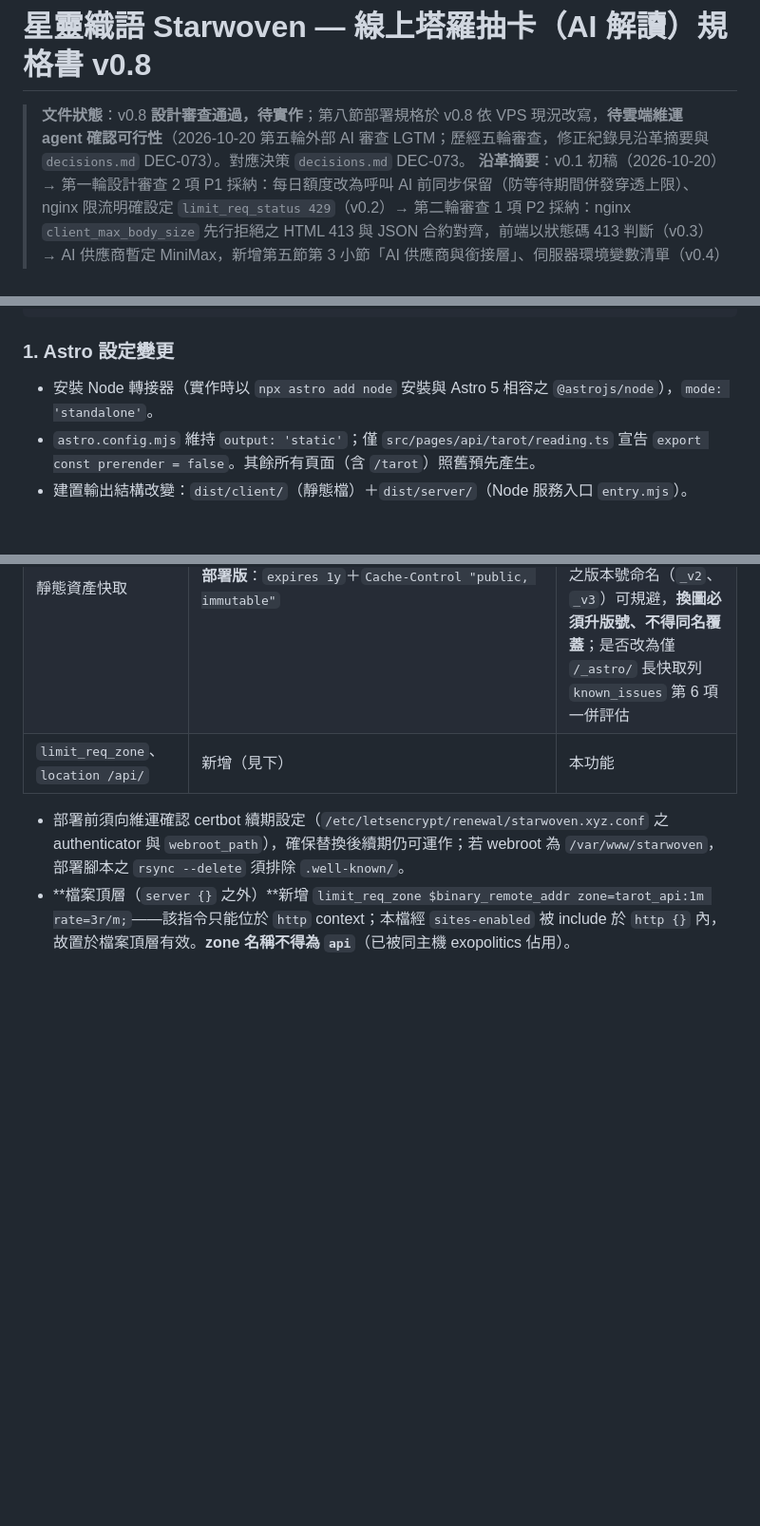
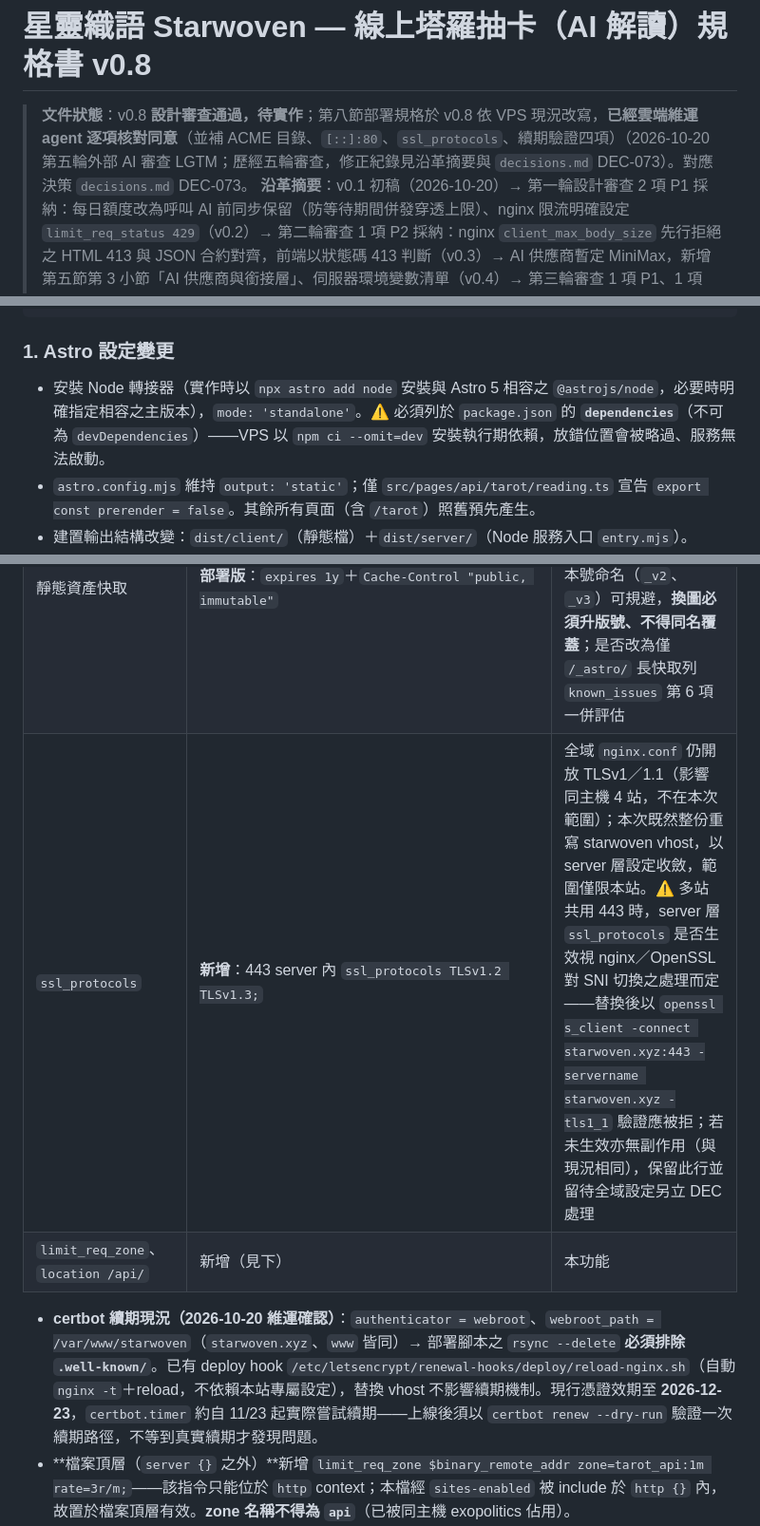
Before and after one commit to unendless314/starwoven, a Markdown page: demo_docs/tarot_plan.md, 3 parts joined by grey strips. Shown at 95% size. Drawn GitHub-style; blank space fills up the shorter version.

```diff
--- a/demo_docs/tarot_plan.md
+++ b/demo_docs/tarot_plan.md
@@ -1,6 +1,6 @@
 # 星靈織語 Starwoven — 線上塔羅抽卡（AI 解讀）規格書 v0.8
 
-> **文件狀態**：v0.8 **設計審查通過，待實作**；第八節部署規格於 v0.8 依 VPS 現況改寫，**待雲端維運 agent 確認可行性**（2026-10-20 第五輪外部 AI 審查 LGTM；歷經五輪審查，修正紀錄見沿革摘要與 `decisions.md` DEC-073）。對應決策 `decisions.md` DEC-073。
+> **文件狀態**：v0.8 **設計審查通過，待實作**；第八節部署規格於 v0.8 依 VPS 現況改寫，**已經雲端維運 agent 逐項核對同意**（並補 ACME 目錄、`[::]:80`、`ssl_protocols`、續期驗證四項）（2026-10-20 第五輪外部 AI 審查 LGTM；歷經五輪審查，修正紀錄見沿革摘要與 `decisions.md` DEC-073）。對應決策 `decisions.md` DEC-073。
 > **沿革摘要**：v0.1 初稿（2026-10-20）→ 第一輪設計審查 2 項 P1 採納：每日額度改為呼叫 AI 前同步保留（防等待期間併發穿透上限）、nginx 限流明確設定 `limit_req_status 429`（v0.2）→ 第二輪審查 1 項 P2 採納：nginx `client_max_body_size` 先行拒絕之 HTML 413 與 JSON 合約對齊，前端以狀態碼 413 判斷（v0.3）→ AI 供應商暫定 MiniMax，新增第五節第 3 小節「AI 供應商與銜接層」、伺服器環境變數清單（v0.4）→ 第三輪審查 1 項 P1、1 項 P2 採納：更正「額度用盡即停止服務」之錯誤假設（訂閱額度用盡後會先扣 Credit packs，開發者知情接受）、`AI_BUSY` 改為同時釋放全站與 IP 額度（v0.5）→ 新增第三節第 3 小節「參數管理」：A 環境變數／B `config.ts`／C nginx 三層單一來源、全部 `TAROT_*` 宣告為 secret 以支援免 build 調整、跨層一致性約束（v0.6）→ 第四輪審查 3 項 P1 採納：`TAROT_AI_API_KEY` 改選填（缺少即視同停用，確保無金鑰亦可 build）、推理強度以 `none` 明確停用、systemd 以 `EnvironmentFile` 載入；伺服器環境變數檔更名 `/etc/starwoven/app.env` 並新增本機／伺服器環境變數檔配置說明（v0.7）→ 文件一致性修正：移除早期版本殘留之「供應商每月花費上限」描述（與訂閱金鑰決定矛盾），成本防線改依實際機制描述；預設模型經實測定為 `MiniMax-M3.1-Flash`、轉接器須剝除 `<think>` 區塊、`AI_MAX_OUTPUT_TOKENS` 依實測訂為 2000；依 VPS 現況調查（雲端維運 agent 回報）改寫第八節部署規格：VPS 即建置機、`scripts/deploy.sh`、`node_modules` 安裝、專用服務帳號、nginx 以 repo 版為底整份替換部署版並沿用主機既有 JSON 錯誤頁慣例、zone 改名 `tarot_api`；更正 `validateSecrets` 實際驗證時機（v0.8）。
 > **建立日期**：2026-10-20
 > **定位**：**MVP Demo**——由開發者先做出可實際操作的成品上線，供業主評估 UI、體驗與商業定位；業主決策前**不加入主導航**，所有商業面參數（牌陣、次數、語氣、是否收費）皆視為可調整之暫定值。
@@ -65,7 +65,7 @@
 
 ### 1. Astro 設定變更
 
-- 安裝 Node 轉接器（實作時以 `npx astro add node` 安裝與 Astro 5 相容之 `@astrojs/node`），`mode: 'standalone'`。
+- 安裝 Node 轉接器（實作時以 `npx astro add node` 安裝與 Astro 5 相容之 `@astrojs/node`，必要時明確指定相容之主版本），`mode: 'standalone'`。⚠️ 必須列於 `package.json` 的 **`dependencies`**（不可為 `devDependencies`）——VPS 以 `npm ci --omit=dev` 安裝執行期依賴，放錯位置會被略過、服務無法啟動。
 - `astro.config.mjs` 維持 `output: 'static'`；僅 `src/pages/api/tarot/reading.ts` 宣告 `export const prerender = false`。其餘所有頁面（含 `/tarot`）照舊預先產生。
 - 建置輸出結構改變：`dist/client/`（靜態檔）＋`dist/server/`（Node 服務入口 `entry.mjs`）。
 - 環境變數採 **`astro:env` schema**（`envField`，`context: 'server'`、`access: 'secret'`），於執行期讀取，避免金鑰在建置時被內嵌進 bundle；宣告規則見本節第 3 小節（3）。
@@ -474,9 +475,10 @@ interface ChatProvider {
 | `/reiki`、`/akashic` 301 ×4 | 兩版相同 | — |
 | `location /` | **部署版**：`try_files $uri $uri/ /index.html` | 網站目前無 404 頁，改回 `=404` 會讓錯誤網址顯示 nginx 預設錯誤頁；本次不改變既有頁面行為，404 頁另列 `known_issues` 第 6 項 |
 | 靜態資產快取 | **部署版**：`expires 1y`＋`Cache-Control "public, immutable"` | 本次不改變既有行為。⚠️ `public/assets/` 檔名不含 hash，同名覆蓋時訪客最長一年看不到新圖——素材規範之版本號命名（`_v2`、`_v3`）可規避，**換圖必須升版號、不得同名覆蓋**；是否改為僅 `/_astro/` 長快取列 `known_issues` 第 6 項一併評估 |
+| `ssl_protocols` | **新增**：443 server 內 `ssl_protocols TLSv1.2 TLSv1.3;` | 全域 `nginx.conf` 仍開放 TLSv1／1.1（影響同主機 4 站，不在本次範圍）；本次既然整份重寫 starwoven vhost，以 server 層設定收斂，範圍僅限本站。⚠️ 多站共用 443 時，server 層 `ssl_protocols` 是否生效視 nginx／OpenSSL 對 SNI 切換之處理而定——替換後以 `openssl s_client -connect starwoven.xyz:443 -servername starwoven.xyz -tls1_1` 驗證應被拒；若未生效亦無副作用（與現況相同），保留此行並留待全域設定另立 DEC 處理 |
 | `limit_req_zone`、`location /api/` | 新增（見下） | 本功能 |
 
-- 部署前須向維運確認 certbot 續期設定（`/etc/letsencrypt/renewal/starwoven.xyz.conf` 之 authenticator 與 `webroot_path`），確保替換後續期仍可運作；若 webroot 為 `/var/www/starwoven`，部署腳本之 `rsync --delete` 須排除 `.well-known/`。
+- **certbot 續期現況（2026-10-20 維運確認）**：`authenticator = webroot`、`webroot_path = /var/www/starwoven`（`starwoven.xyz`、`www` 皆同）→ 部署腳本之 `rsync --delete` **必須排除 `.well-known/`**。已有 deploy hook `/etc/letsencrypt/renewal-hooks/deploy/reload-nginx.sh`（自動 `nginx -t`＋reload，不依賴本站專屬設定），替換 vhost 不影響續期機制。現行憑證效期至 **2026-12-23**，`certbot.timer` 約自 11/23 起實際嘗試續期——上線後須以 `certbot renew --dry-run` 驗證一次續期路徑，不等到真實續期才發現問題。
 - **檔案頂層（`server {}` 之外）**新增 `limit_req_zone $binary_remote_addr zone=tarot_api:1m rate=3r/m;`——該指令只能位於 `http` context；本檔經 `sites-enabled` 被 include 於 `http {}` 內，故置於檔案頂層有效。**zone 名稱不得為 `api`**（已被同主機 exopolitics 佔用）。
 - 443 `server {}` 內新增 `location /api/`：
   - `limit_req zone=tarot_api burst=2 nodelay;`＋**`limit_req_status 429;`**（nginx 預設拒絕碼為 503）
```
Also changed, not shown: other parts of demo_docs/tarot_plan.md (+4 -3 lines), decisions.md (+5 -0 lines).
